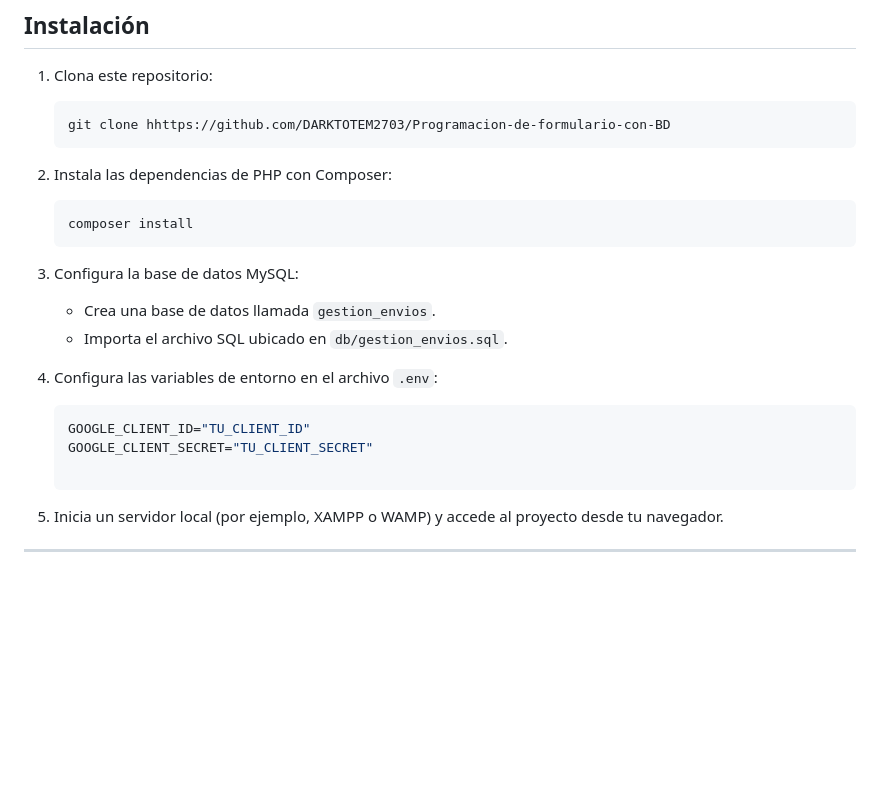
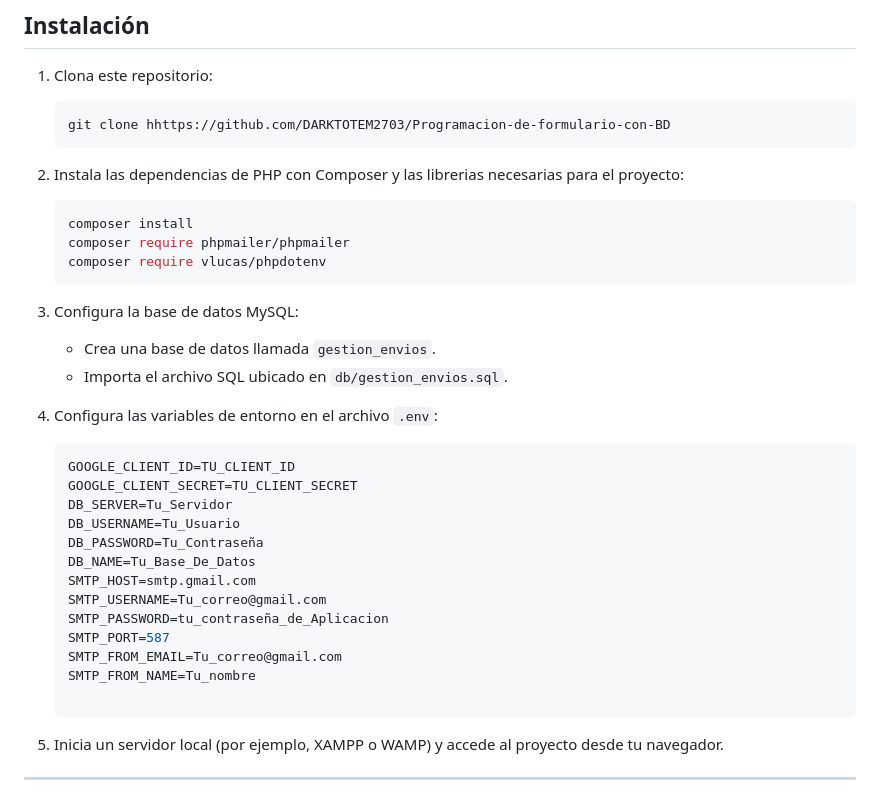
Before and after one commit to DARKTOTEM2703/Programacion-de-formulario-con-BD, a Markdown page: readme.md, the part around one of its changes. Rendered like a GitHub page; blank space fills up the shorter version.

````diff
--- a/readme.md
+++ b/readme.md
@@ -92,10 +97,12 @@ Este proyecto es una aplicación web diseñada para gestionar formularios de reg
    git clone hhttps://github.com/DARKTOTEM2703/Programacion-de-formulario-con-BD
    ```
 
-2. Instala las dependencias de PHP con Composer:
+2. Instala las dependencias de PHP con Composer y las librerias necesarias para el proyecto:
 
    ```bash
    composer install
+   composer require phpmailer/phpmailer
+   composer require vlucas/phpdotenv
    ```
 
 3. Configura la base de datos MySQL:
@@ -106,8 +113,18 @@ Este proyecto es una aplicación web diseñada para gestionar formularios de reg
 4. Configura las variables de entorno en el archivo `.env`:
 
    ```env
-   GOOGLE_CLIENT_ID="TU_CLIENT_ID"
-   GOOGLE_CLIENT_SECRET="TU_CLIENT_SECRET"
+   GOOGLE_CLIENT_ID=TU_CLIENT_ID
+   GOOGLE_CLIENT_SECRET=TU_CLIENT_SECRET
+   DB_SERVER=Tu_Servidor
+   DB_USERNAME=Tu_Usuario
+   DB_PASSWORD=Tu_Contraseña
+   DB_NAME=Tu_Base_De_Datos
+   SMTP_HOST=smtp.gmail.com
+   SMTP_USERNAME=Tu_correo@gmail.com
+   SMTP_PASSWORD=tu_contraseña_de_Aplicacion
+   SMTP_PORT=587
+   SMTP_FROM_EMAIL=Tu_correo@gmail.com
+   SMTP_FROM_NAME=Tu_nombre
 
    ```
 
````
Also changed, not shown: other parts of readme.md (+37 -29 lines).
